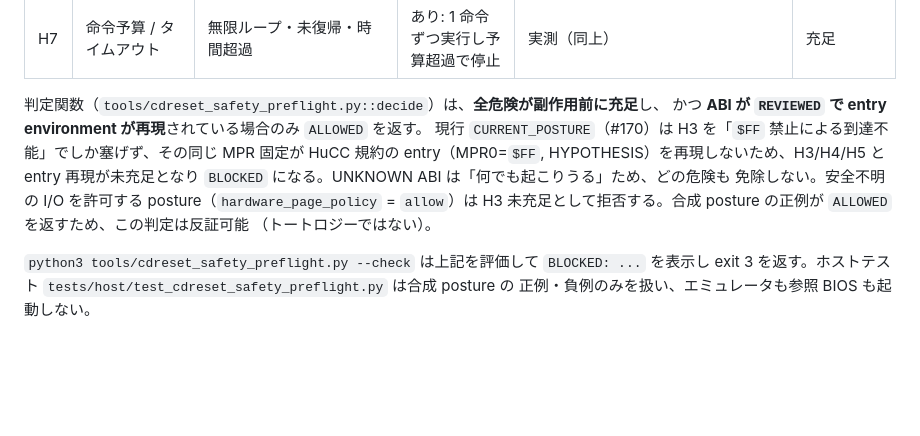
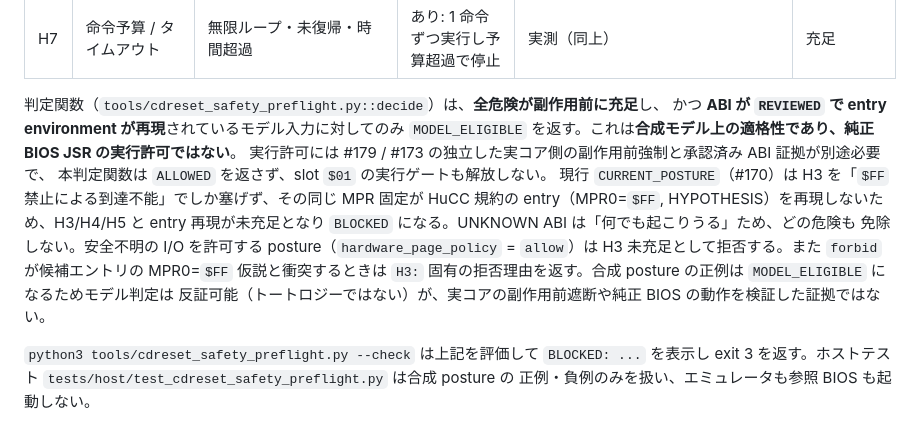
Before and after one commit to mao2009/oss-pce-cd-bios, a Markdown page: docs/cd-reset-contract.md, the part around the change. Rendered like a GitHub page; blank space fills up the shorter version.

Commit message:
docs: distinguish CD_RESET MODEL_ELIGIBLE from execution permission

```diff
--- a/docs/cd-reset-contract.md
+++ b/docs/cd-reset-contract.md
@@ -120,13 +120,17 @@ pinned Geargrafx `b49ae82a` の静的コード確認（コード上の事実で
 | H7 | 命令予算 / タイムアウト | 無限ループ・未復帰・時間超過 | あり: 1 命令ずつ実行し予算超過で停止 | 実測（同上） | 充足 |
 
 判定関数（`tools/cdreset_safety_preflight.py::decide`）は、**全危険が副作用前に充足**し、
-かつ **ABI が `REVIEWED` で entry environment が再現**されている場合のみ `ALLOWED` を返す。
+かつ **ABI が `REVIEWED` で entry environment が再現**されているモデル入力に対してのみ
+`MODEL_ELIGIBLE` を返す。これは**合成モデル上の適格性であり、純正 BIOS JSR の実行許可ではない**。
+実行許可には #179 / #173 の独立した実コア側の副作用前強制と承認済み ABI 証拠が別途必要で、
+本判定関数は `ALLOWED` を返さず、slot `$01` の実行ゲートも解放しない。
 現行 `CURRENT_POSTURE`（#170）は H3 を「`$FF` 禁止による到達不能」でしか塞げず、その同じ
 MPR 固定が HuCC 規約の entry（MPR0=`$FF`, HYPOTHESIS）を再現しないため、H3/H4/H5 と entry
 再現が未充足となり `BLOCKED` になる。UNKNOWN ABI は「何でも起こりうる」ため、どの危険も
 免除しない。安全不明の I/O を許可する posture（`hardware_page_policy` = `allow`）は H3
-未充足として拒否する。合成 posture の正例が `ALLOWED` を返すため、この判定は反証可能
-（トートロジーではない）。
+未充足として拒否する。また `forbid` が候補エントリの MPR0=`$FF` 仮説と衝突するときは
+`H3:` 固有の拒否理由を返す。合成 posture の正例は `MODEL_ELIGIBLE` になるためモデル判定は
+反証可能（トートロジーではない）が、実コアの副作用前遮断や純正 BIOS の動作を検証した証拠ではない。
 
 `python3 tools/cdreset_safety_preflight.py --check` は上記を評価して `BLOCKED: ...` を表示し
 exit 3 を返す。ホストテスト `tests/host/test_cdreset_safety_preflight.py` は合成 posture の
```
